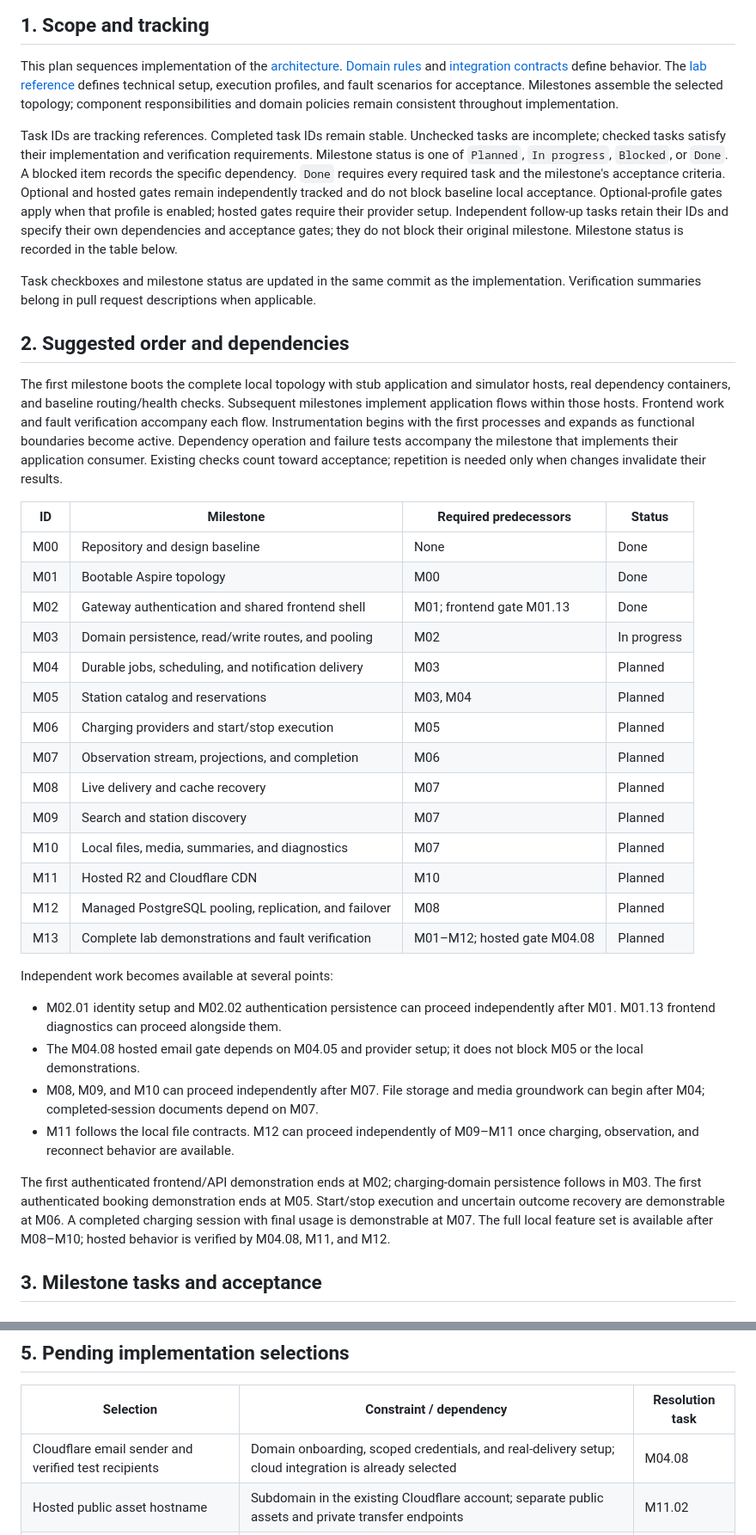
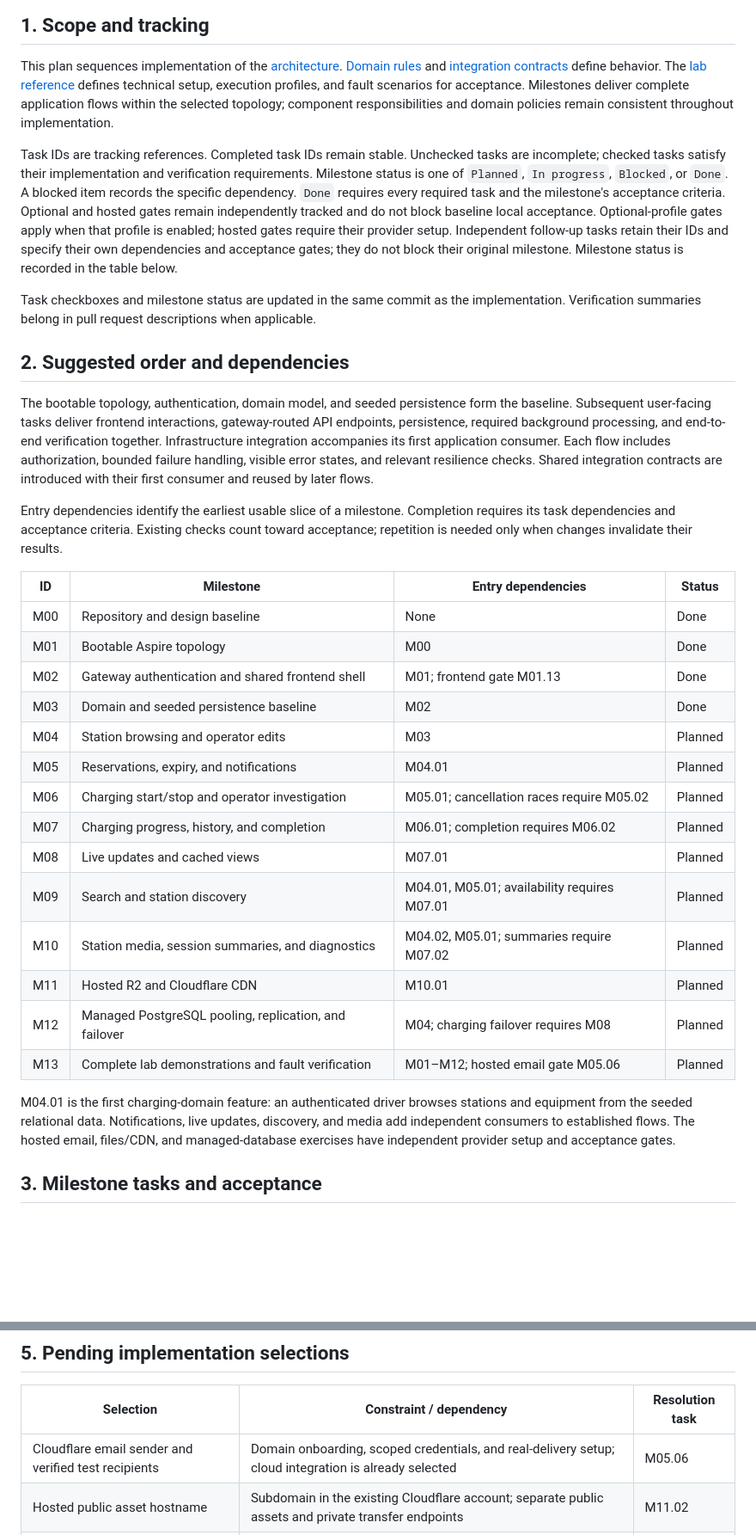
Before and after one commit to AFayziev/ev-charging-system-design-lab, a Markdown page: docs/implementation-plan.md, 2 parts joined by grey strips. Shown at 86% size. Rendered like a GitHub page; blank space fills up the shorter version.

```diff
--- a/docs/implementation-plan.md
+++ b/docs/implementation-plan.md
@@ -6,8 +6,8 @@ This plan sequences implementation of the [architecture](architecture.md).
 [Domain rules](domain.md) and [integration contracts](integrations.md) define
 behavior. The [lab reference](lab.md) defines technical setup, execution profiles,
 and fault scenarios for acceptance.
-Milestones assemble the selected topology; component responsibilities and domain
-policies remain consistent throughout implementation.
+Milestones deliver complete application flows within the selected topology;
+component responsibilities and domain policies remain consistent throughout implementation.
 
 Task IDs are tracking references. Completed task IDs remain stable. Unchecked
 tasks are incomplete; checked tasks satisfy their implementation and verification
@@ -28,49 +28,41 @@ when applicable.
 
 ## 2. Suggested order and dependencies
 
-The first milestone boots the complete local topology with stub application and
-simulator hosts, real dependency containers, and baseline routing/health checks.
-Subsequent milestones implement application flows within those hosts. Frontend
-work and fault verification accompany each flow. Instrumentation begins with the
-first processes and expands as functional boundaries become active.
-Dependency operation and failure tests accompany the milestone that implements
-their application consumer. Existing checks count toward acceptance; repetition
-is needed only when changes invalidate their results.
+The bootable topology, authentication, domain model, and seeded persistence form
+the baseline. Subsequent user-facing tasks deliver frontend interactions,
+gateway-routed API endpoints, persistence, required background processing, and
+end-to-end verification together. Infrastructure integration accompanies its
+first application consumer. Each flow includes authorization, bounded failure
+handling, visible error states, and relevant resilience checks.
+Shared integration contracts are introduced with their first consumer and reused
+by later flows.
 
-| ID | Milestone | Required predecessors | Status |
+Entry dependencies identify the earliest usable slice of a milestone. Completion
+requires its task dependencies and acceptance criteria. Existing checks count
+toward acceptance; repetition is needed only when changes invalidate their results.
+
+| ID | Milestone | Entry dependencies | Status |
 |---|---|---|---|
 | M00 | Repository and design baseline | None | Done |
 | M01 | Bootable Aspire topology | M00 | Done |
 | M02 | Gateway authentication and shared frontend shell | M01; frontend gate M01.13 | Done |
-| M03 | Domain persistence, read/write routes, and pooling | M02 | In progress |
-| M04 | Durable jobs, scheduling, and notification delivery | M03 | Planned |
-| M05 | Station catalog and reservations | M03, M04 | Planned |
-| M06 | Charging providers and start/stop execution | M05 | Planned |
-| M07 | Observation stream, projections, and completion | M06 | Planned |
-| M08 | Live delivery and cache recovery | M07 | Planned |
-| M09 | Search and station discovery | M07 | Planned |
-| M10 | Local files, media, summaries, and diagnostics | M07 | Planned |
-| M11 | Hosted R2 and Cloudflare CDN | M10 | Planned |
-| M12 | Managed PostgreSQL pooling, replication, and failover | M08 | Planned |
-| M13 | Complete lab demonstrations and fault verification | M01–M12; hosted gate M04.08 | Planned |
+| M03 | Domain and seeded persistence baseline | M02 | Done |
+| M04 | Station browsing and operator edits | M03 | Planned |
+| M05 | Reservations, expiry, and notifications | M04.01 | Planned |
+| M06 | Charging start/stop and operator investigation | M05.01; cancellation races require M05.02 | Planned |
+| M07 | Charging progress, history, and completion | M06.01; completion requires M06.02 | Planned |
+| M08 | Live updates and cached views | M07.01 | Planned |
+| M09 | Search and station discovery | M04.01, M05.01; availability requires M07.01 | Planned |
+| M10 | Station media, session summaries, and diagnostics | M04.02, M05.01; summaries require M07.02 | Planned |
+| M11 | Hosted R2 and Cloudflare CDN | M10.01 | Planned |
+| M12 | Managed PostgreSQL pooling, replication, and failover | M04; charging failover requires M08 | Planned |
+| M13 | Complete lab demonstrations and fault verification | M01–M12; hosted email gate M05.06 | Planned |
 
-Independent work becomes available at several points:
-
-- M02.01 identity setup and M02.02 authentication persistence can proceed
-  independently after M01. M01.13 frontend diagnostics can proceed alongside them.
-- The M04.08 hosted email gate depends on M04.05 and provider setup; it does not
-  block M05 or the local demonstrations.
-- M08, M09, and M10 can proceed independently after M07. File storage and media
-  groundwork can begin after M04; completed-session documents depend on M07.
-- M11 follows the local file contracts. M12 can proceed independently of M09–M11
-  once charging, observation, and reconnect behavior are available.
-
-The first authenticated frontend/API demonstration ends at M02; charging-domain
-persistence follows in M03. The first authenticated booking demonstration ends at
-M05. Start/stop execution and uncertain outcome recovery are demonstrable at M06.
-A completed charging session with final usage is demonstrable at M07. The full
-local feature set is available after M08–M10; hosted behavior is verified by
-M04.08, M11, and M12.
+M04.01 is the first charging-domain feature: an authenticated driver browses
+stations and equipment from the seeded relational data. Notifications, live
+updates, discovery, and media add independent consumers to established flows.
+The hosted email, files/CDN, and managed-database exercises have independent
+provider setup and acceptance gates.
 
 ## 3. Milestone tasks and acceptance
 
@@ -532,6 +527,6 @@ closes coverage gaps and repeats the integrated demonstrations.
 
 | Selection | Constraint / dependency | Resolution task |
 |---|---|---|
-| Cloudflare email sender and verified test recipients | Domain onboarding, scoped credentials, and real-delivery setup; cloud integration is already selected | M04.08 |
+| Cloudflare email sender and verified test recipients | Domain onboarding, scoped credentials, and real-delivery setup; cloud integration is already selected | M05.06 |
 | Hosted public asset hostname | Subdomain in the existing Cloudflare account; separate public assets and private transfer endpoints | M11.02 |
 | Azure region and database resources | Provider-supported HA, readable replica/pooler capability, bounded exercise cost | M12.01 |
```
Also changed, not shown: other parts of docs/implementation-plan.md (+200 -197 lines).
